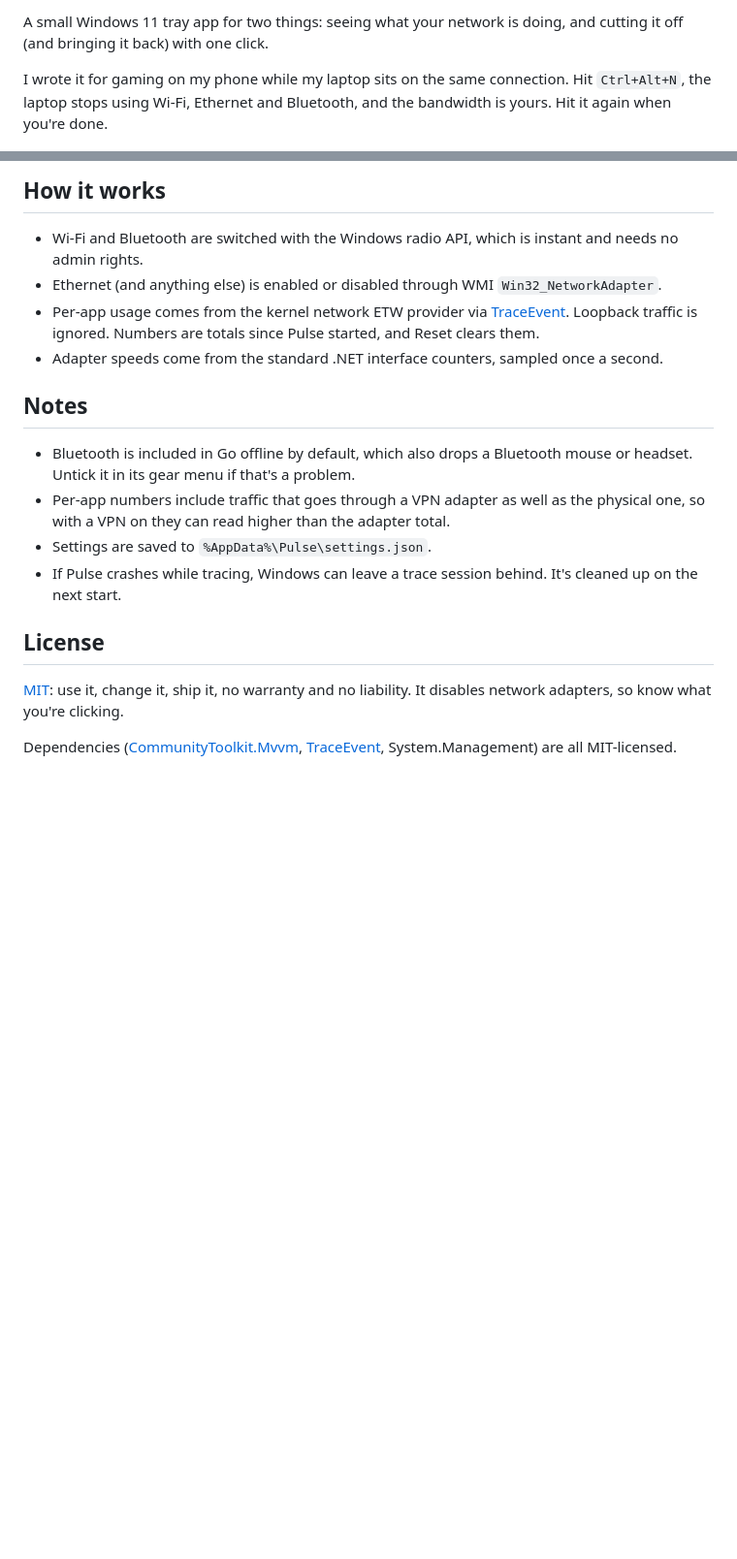
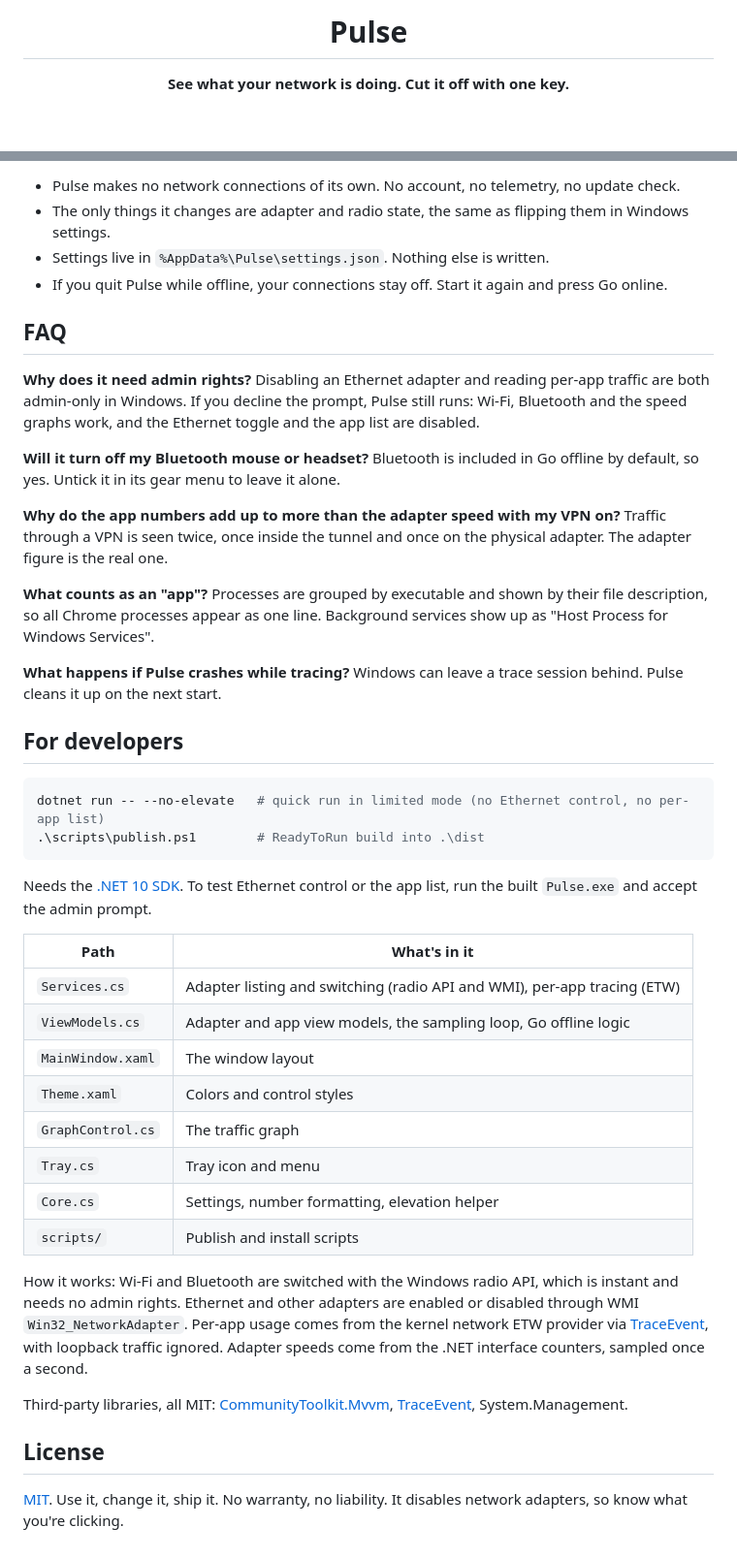
Before and after one commit to justgrdev/Pulse, a Markdown page: README.md, 2 parts joined by grey strips. Shown at 97% size. Drawn GitHub-style; blank space fills up the shorter version.

````diff
--- a/README.md
+++ b/README.md
@@ -2,5 +4,5 @@
 
-A small Windows 11 tray app for two things: seeing what your network is doing, and cutting it off (and bringing it back) with one click.
+<h1 align="center">Pulse</h1>
 
-I wrote it for gaming on my phone while my laptop sits on the same connection. Hit `Ctrl+Alt+N`, the laptop stops using Wi-Fi, Ethernet and Bluetooth, and the bandwidth is yours. Hit it again when you're done.
+<p align="center"><b>See what your network is doing. Cut it off with one key.</b></p>
 
@@ -41,20 +67,50 @@ Launch it from the "Pulse" Start menu entry afterwards. Pin that to your taskbar
 
-## How it works
+- Pulse makes no network connections of its own. No account, no telemetry, no update check.
+- The only things it changes are adapter and radio state, the same as flipping them in Windows settings.
+- Settings live in `%AppData%\Pulse\settings.json`. Nothing else is written.
+- If you quit Pulse while offline, your connections stay off. Start it again and press Go online.
 
-- Wi-Fi and Bluetooth are switched with the Windows radio API, which is instant and needs no admin rights.
-- Ethernet (and anything else) is enabled or disabled through WMI `Win32_NetworkAdapter`.
-- Per-app usage comes from the kernel network ETW provider via [TraceEvent](https://github.com/microsoft/perfview). Loopback traffic is ignored. Numbers are totals since Pulse started, and Reset clears them.
-- Adapter speeds come from the standard .NET interface counters, sampled once a second.
+## FAQ
 
-## Notes
+**Why does it need admin rights?**
+Disabling an Ethernet adapter and reading per-app traffic are both admin-only in Windows. If you decline the prompt, Pulse still runs: Wi-Fi, Bluetooth and the speed graphs work, and the Ethernet toggle and the app list are disabled.
 
-- Bluetooth is included in Go offline by default, which also drops a Bluetooth mouse or headset. Untick it in its gear menu if that's a problem.
-- Per-app numbers include traffic that goes through a VPN adapter as well as the physical one, so with a VPN on they can read higher than the adapter total.
-- Settings are saved to `%AppData%\Pulse\settings.json`.
-- If Pulse crashes while tracing, Windows can leave a trace session behind. It's cleaned up on the next start.
+**Will it turn off my Bluetooth mouse or headset?**
+Bluetooth is included in Go offline by default, so yes. Untick it in its gear menu to leave it alone.
+
+**Why do the app numbers add up to more than the adapter speed with my VPN on?**
+Traffic through a VPN is seen twice, once inside the tunnel and once on the physical adapter. The adapter figure is the real one.
+
+**What counts as an "app"?**
+Processes are grouped by executable and shown by their file description, so all Chrome processes appear as one line. Background services show up as "Host Process for Windows Services".
+
+**What happens if Pulse crashes while tracing?**
+Windows can leave a trace session behind. Pulse cleans it up on the next start.
+
+## For developers
+
+```powershell
+dotnet run -- --no-elevate   # quick run in limited mode (no Ethernet control, no per-app list)
+.\scripts\publish.ps1        # ReadyToRun build into .\dist
+```
+
+Needs the [.NET 10 SDK](https://dotnet.microsoft.com/download). To test Ethernet control or the app list, run the built `Pulse.exe` and accept the admin prompt.
+
+| Path | What's in it |
+| --- | --- |
+| `Services.cs` | Adapter listing and switching (radio API and WMI), per-app tracing (ETW) |
+| `ViewModels.cs` | Adapter and app view models, the sampling loop, Go offline logic |
+| `MainWindow.xaml` | The window layout |
+| `Theme.xaml` | Colors and control styles |
+| `GraphControl.cs` | The traffic graph |
+| `Tray.cs` | Tray icon and menu |
+| `Core.cs` | Settings, number formatting, elevation helper |
+| `scripts/` | Publish and install scripts |
+
+How it works: Wi-Fi and Bluetooth are switched with the Windows radio API, which is instant and needs no admin rights. Ethernet and other adapters are enabled or disabled through WMI `Win32_NetworkAdapter`. Per-app usage comes from the kernel network ETW provider via [TraceEvent](https://github.com/microsoft/perfview), with loopback traffic ignored. Adapter speeds come from the .NET interface counters, sampled once a second.
+
+Third-party libraries, all MIT: [CommunityToolkit.Mvvm](https://github.com/CommunityToolkit/dotnet), [TraceEvent](https://github.com/microsoft/perfview), System.Management.
 
 ## License
 
-[MIT](LICENSE): use it, change it, ship it, no warranty and no liability. It disables network adapters, so know what you're clicking.
-
-Dependencies ([CommunityToolkit.Mvvm](https://github.com/CommunityToolkit/dotnet), [TraceEvent](https://github.com/microsoft/perfview), System.Management) are all MIT-licensed.
+[MIT](LICENSE). Use it, change it, ship it. No warranty, no liability. It disables network adapters, so know what you're clicking.
````
Also changed, not shown: other parts of README.md (+48 -22 lines), docs/logo.png (added), docs/screenshot.png (added), 8 other files.
